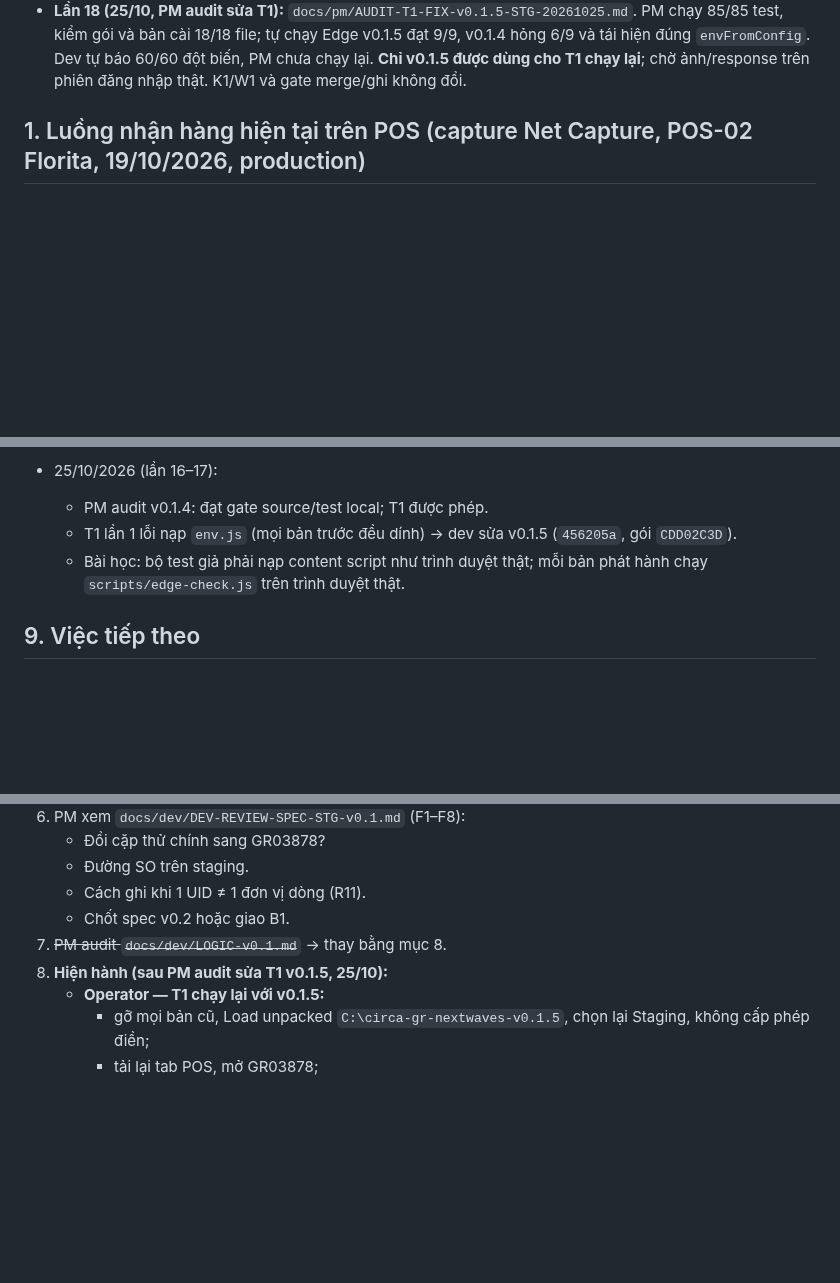
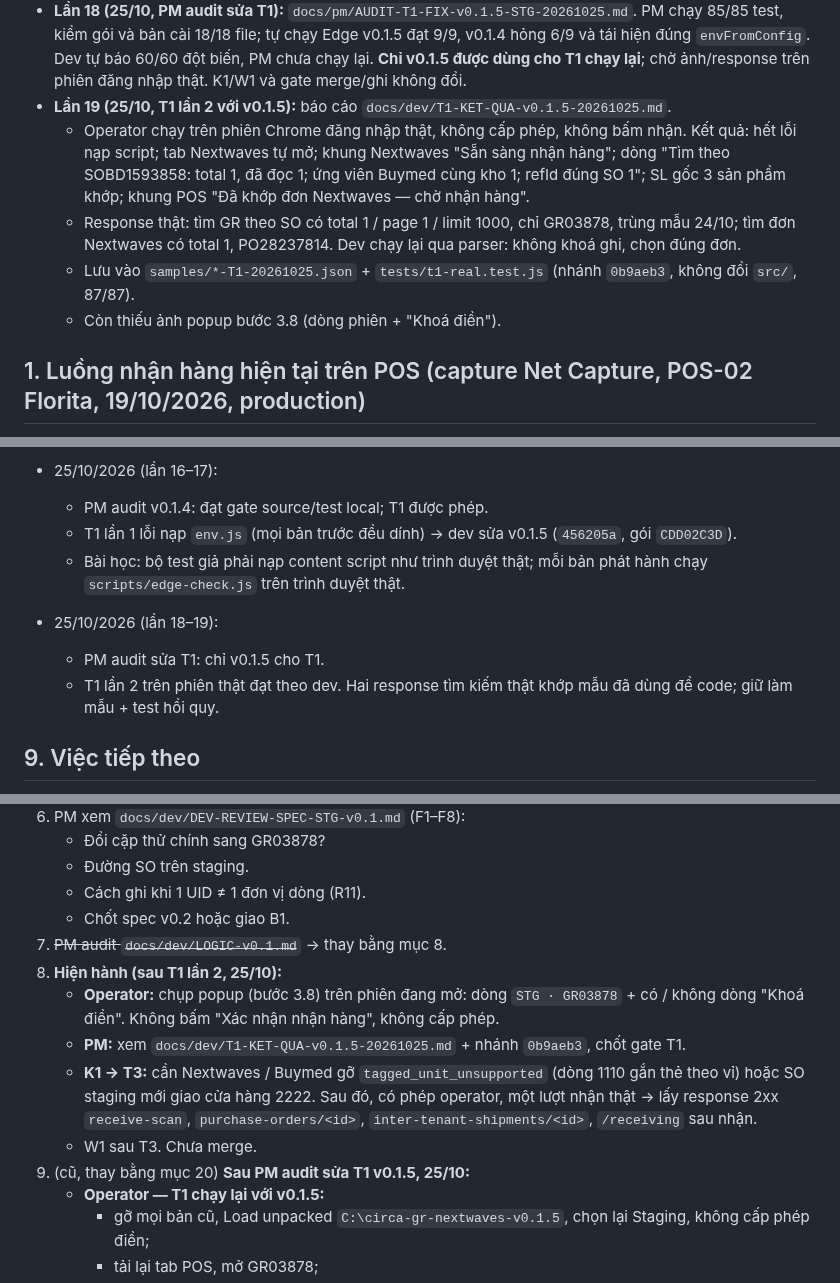
Before and after one commit to Kai-D13/circa-gr-nextwaves, a Markdown page: state.md, 3 parts joined by grey strips. GitHub-like rendering; blank space fills up the shorter version.

```diff
--- a/state.md
+++ b/state.md
@@ -70,6 +70,11 @@ Cập nhật: **25/10/2026 (lần 18, PM audit sửa T1 v0.1.5)**. Giai đoạn:
   - **Sửa v0.1.5** (`456205a`, gói `CDD02C3D`, `C:\circa-gr-nextwaves-v0.1.5`): `src/main/env.js` là bản sao y hệt cho MAIN; thêm test manifest; trình duyệt giả nạp như Chrome; thêm `scripts/edge-check.js` kiểm trên trình duyệt thật (v0.1.5 9/9, v0.1.4 6/9).
   - Báo cáo `docs/dev/FIX-T1-v0.1.5.md`. **T1 chạy lại với v0.1.5** theo `docs/dev/T1-STG-HUONG-DAN.md`.
 - **Lần 18 (25/10, PM audit sửa T1):** `docs/pm/AUDIT-T1-FIX-v0.1.5-STG-20261025.md`. PM chạy 85/85 test, kiểm gói và bản cài 18/18 file; tự chạy Edge v0.1.5 đạt 9/9, v0.1.4 hỏng 6/9 và tái hiện đúng `envFromConfig`. Dev tự báo 60/60 đột biến, PM chưa chạy lại. **Chỉ v0.1.5 được dùng cho T1 chạy lại**; chờ ảnh/response trên phiên đăng nhập thật. K1/W1 và gate merge/ghi không đổi.
+- **Lần 19 (25/10, T1 lần 2 với v0.1.5):** báo cáo `docs/dev/T1-KET-QUA-v0.1.5-20261025.md`.
+  - Operator chạy trên phiên Chrome đăng nhập thật, không cấp phép, không bấm nhận. Kết quả: hết lỗi nạp script; tab Nextwaves tự mở; khung Nextwaves "Sẵn sàng nhận hàng"; dòng "Tìm theo SOBD1593858: total 1, đã đọc 1; ứng viên Buymed cùng kho 1; refId đúng SO 1"; SL gốc 3 sản phẩm khớp; khung POS "Đã khớp đơn Nextwaves — chờ nhận hàng".
+  - Response thật: tìm GR theo SO có total 1 / page 1 / limit 1000, chỉ GR03878, trùng mẫu 24/10; tìm đơn Nextwaves có total 1, PO28237814. Dev chạy lại qua parser: không khoá ghi, chọn đúng đơn.
+  - Lưu vào `samples/*-T1-20261025.json` + `tests/t1-real.test.js` (nhánh `0b9aeb3`, không đổi `src/`, 87/87).
+  - Còn thiếu ảnh popup bước 3.8 (dòng phiên + "Khoá điền").
 
 ## 1. Luồng nhận hàng hiện tại trên POS (capture Net Capture, POS-02 Florita, 19/10/2026, production)
 
@@ -429,6 +434,10 @@ T3 tra `1791877162941B81` / `1791877427805C13`; T4 `goods-receipt/search?query=s
   - T1 lần 1 lỗi nạp `env.js` (mọi bản trước đều dính) → dev sửa v0.1.5 (`456205a`, gói `CDD02C3D`).
   - Bài học: bộ test giả phải nạp content script như trình duyệt thật; mỗi bản phát hành chạy `scripts/edge-check.js` trên trình duyệt thật.
 
+- 25/10/2026 (lần 18–19):
+  - PM audit sửa T1: chỉ v0.1.5 cho T1.
+  - T1 lần 2 trên phiên thật đạt theo dev. Hai response tìm kiếm thật khớp mẫu đã dùng để code; giữ làm mẫu + test hồi quy.
+
 ## 9. Việc tiếp theo
 1. ~~Operator quyết repo public / private~~ — đã chốt public (24/10).
 2. Operator mở session PM Codex bằng `docs/PROMPT-PM-CODEX.md`. PM chốt hướng §3 / §6 và ra spec v0.1 staging chia batch.
@@ -441,7 +450,12 @@ T3 tra `1791877162941B81` / `1791877427805C13`; T4 `goods-receipt/search?query=s
    - Cách ghi khi 1 UID ≠ 1 đơn vị dòng (R11).
    - Chốt spec v0.2 hoặc giao B1.
 7. ~~PM audit `docs/dev/LOGIC-v0.1.md`~~ → thay bằng mục 8.
-19. **Hiện hành (sau PM audit sửa T1 v0.1.5, 25/10):**
+20. **Hiện hành (sau T1 lần 2, 25/10):**
+    - **Operator:** chụp popup (bước 3.8) trên phiên đang mở: dòng `STG · GR03878` + có / không dòng "Khoá điền". Không bấm "Xác nhận nhận hàng", không cấp phép.
+    - **PM:** xem `docs/dev/T1-KET-QUA-v0.1.5-20261025.md` + nhánh `0b9aeb3`, chốt gate T1.
+    - **K1 → T3:** cần Nextwaves / Buymed gỡ `tagged_unit_unsupported` (dòng 1110 gắn thẻ theo vỉ) hoặc SO staging mới giao cửa hàng 2222. Sau đó, có phép operator, một lượt nhận thật → lấy response 2xx `receive-scan`, `purchase-orders/<id>`, `inter-tenant-shipments/<id>`, `/receiving` sau nhận.
+    - W1 sau T3. Chưa merge.
+19. (cũ, thay bằng mục 20) **Sau PM audit sửa T1 v0.1.5, 25/10:**
     - **Operator — T1 chạy lại với v0.1.5:**
       - gỡ mọi bản cũ, Load unpacked `C:\circa-gr-nextwaves-v0.1.5`, chọn lại Staging, không cấp phép điền;
       - tải lại tab POS, mở GR03878;
```
Also changed, not shown: other parts of state.md (+1 -1 lines), docs/dev/HANDOFF-DEV.md (+8 -9 lines), docs/dev/T1-KET-QUA-v0.1.5-20261025.md (added, +72 -0 lines).
